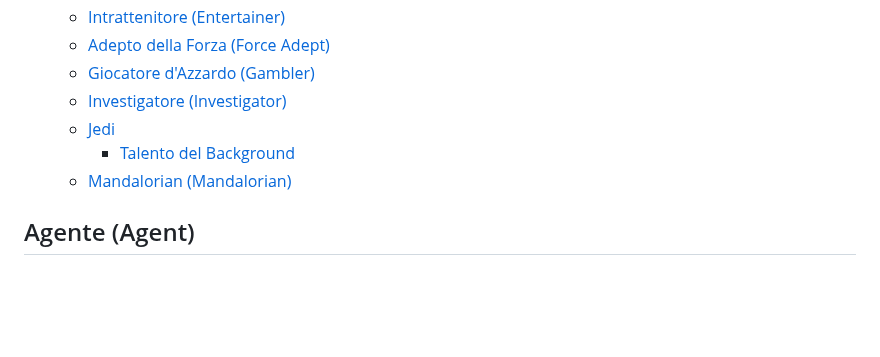
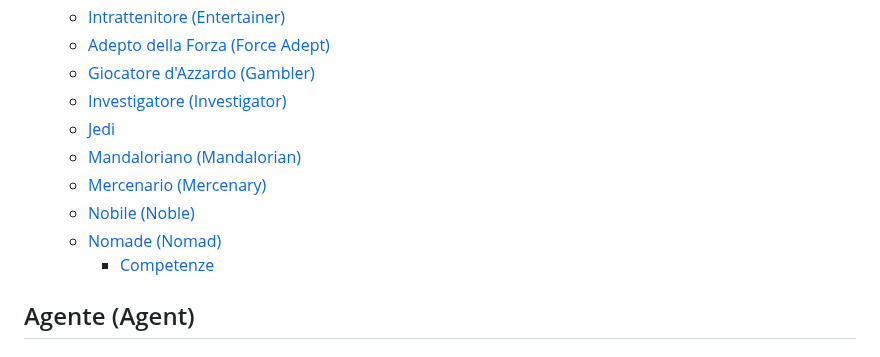
Before and after one commit to cocoarou/dnd5e-star-wars, a Markdown page: background/background.md, the part around one of its changes. Rendered like a GitHub page; blank space fills up the shorter version.

```diff
--- a/background/background.md
+++ b/background/background.md
@@ -9,8 +9,11 @@
   - [Giocatore d'Azzardo (Gambler)](#giocatore-dazzardo-gambler)
   - [Investigatore (Investigator)](#investigatore-investigator)
   - [Jedi](#jedi)
-    - [Talento del Background](#talento-del-background)
-  - [Mandalorian (Mandalorian)](#mandalorian-mandalorian)
+  - [Mandaloriano (Mandalorian)](#mandaloriano-mandalorian)
+  - [Mercenario (Mercenary)](#mercenario-mercenary)
+  - [Nobile (Noble)](#nobile-noble)
+  - [Nomade (Nomad)](#nomade-nomad)
+    - [Competenze](#competenze)
 
 ## Agente (Agent)
 
```
Also changed, not shown: other parts of background/background.md (+110 -3 lines).
